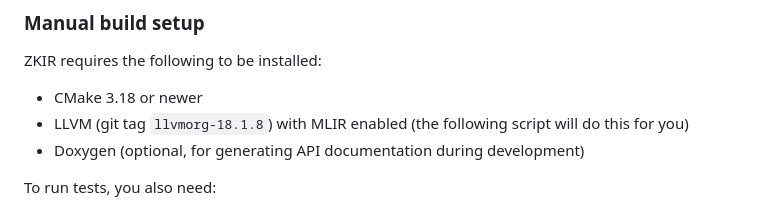
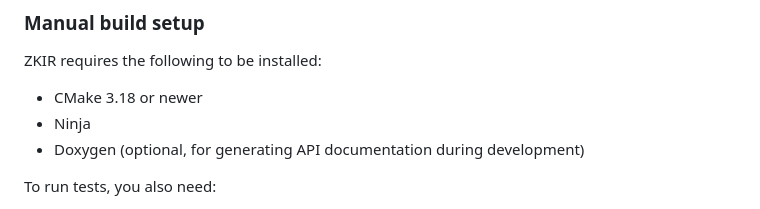
Before and after one commit to formal-land/llzk-lib, a Markdown page: README.md, the part around the change. Drawn GitHub-style.

```diff
--- a/README.md
+++ b/README.md
@@ -48,8 +48,7 @@ Notes:
 ZKIR requires the following to be installed:
 
 * CMake 3.18 or newer
-* LLVM (git tag `llvmorg-18.1.8`) with MLIR enabled
-  (the following script will do this for you)
+* Ninja
 * Doxygen (optional, for generating API documentation during development)
 
 To run tests, you also need:
```
